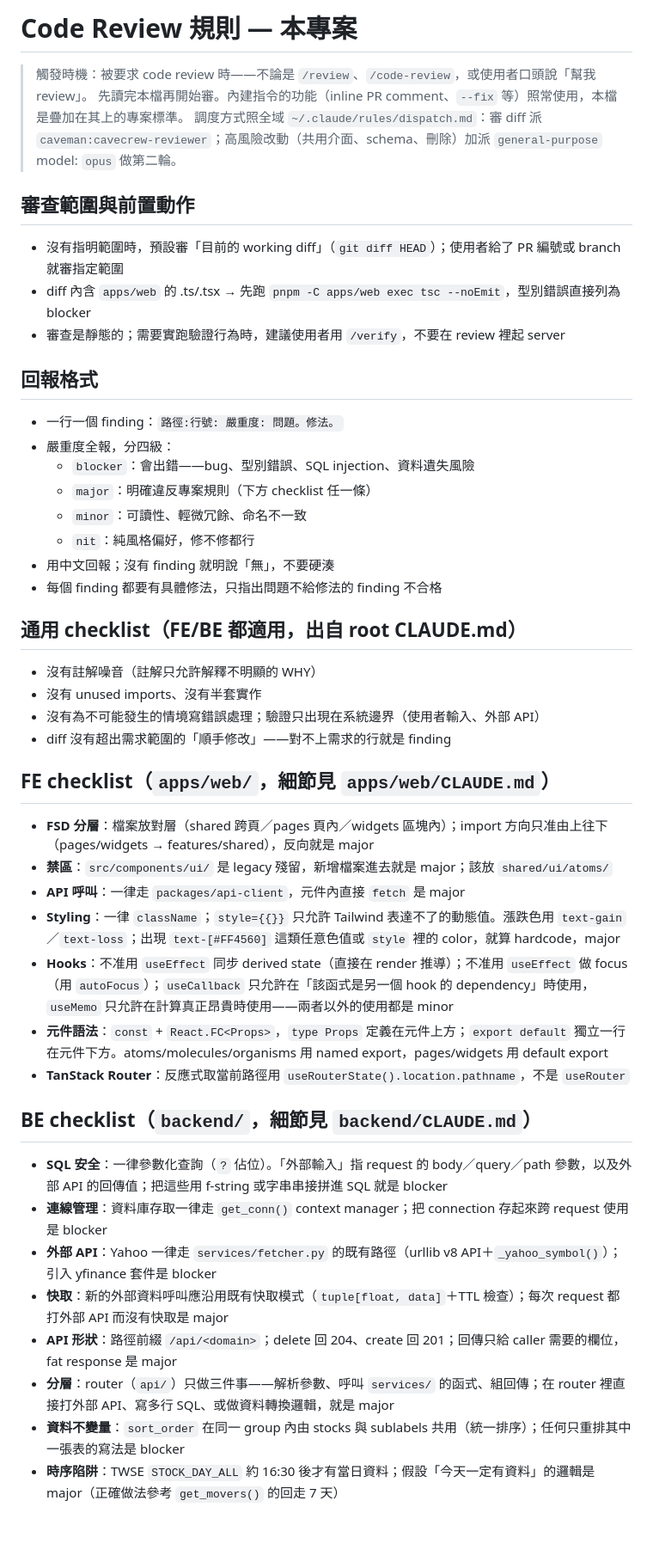
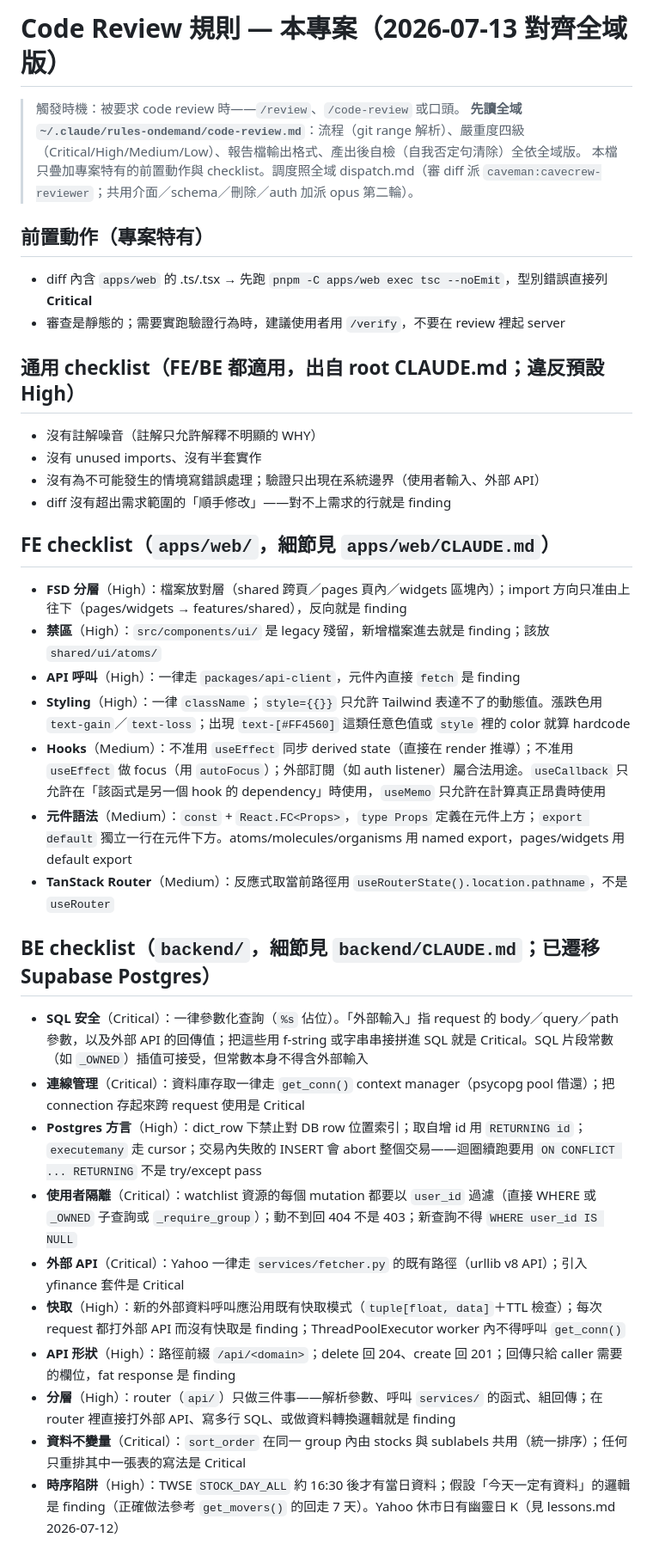
Before and after one commit to linyu0801/stock, a Markdown page: .claude/rules/code-review.md, the part around the change. Shown at 86% size. Rendered like a GitHub page; blank space fills up the shorter version.

Commit message:
chore(rules): align project code review with global rules
Severity moves to Critical/High/Medium/Low; process, report format
and self-check defer to the global rules file. BE checklist updated
for the Supabase era (psycopg dialect, user isolation, phantom bar).

Co-Authored-By: Claude Fable 5 <noreply@anthropic.com>

```diff
--- a/.claude/rules/code-review.md
+++ b/.claude/rules/code-review.md
@@ -1,27 +1,15 @@
-# Code Review 規則 — 本專案
+# Code Review 規則 — 本專案（2026-07-13 對齊全域版）
 
-> 觸發時機：被要求 code review 時——不論是 `/review`、`/code-review`，或使用者口頭說「幫我 review」。
-> 先讀完本檔再開始審。內建指令的功能（inline PR comment、`--fix` 等）照常使用，本檔是疊加在其上的專案標準。
-> 調度方式照全域 `~/.claude/rules/dispatch.md`：審 diff 派 `caveman:cavecrew-reviewer`；高風險改動（共用介面、schema、刪除）加派 `general-purpose` model: `opus` 做第二輪。
+> 觸發時機：被要求 code review 時——`/review`、`/code-review` 或口頭。
+> **先讀全域 `~/.claude/rules-ondemand/code-review.md`**：流程（git range 解析）、嚴重度四級（Critical/High/Medium/Low）、報告檔輸出格式、產出後自檢（自我否定句清除）全依全域版。
+> 本檔只疊加專案特有的前置動作與 checklist。調度照全域 dispatch.md（審 diff 派 `caveman:cavecrew-reviewer`；共用介面／schema／刪除／auth 加派 opus 第二輪）。
 
-## 審查範圍與前置動作
+## 前置動作（專案特有）
 
-- 沒有指明範圍時，預設審「目前的 working diff」（`git diff HEAD`）；使用者給了 PR 編號或 branch 就審指定範圍
-- diff 內含 `apps/web` 的 .ts/.tsx → 先跑 `pnpm -C apps/web exec tsc --noEmit`，型別錯誤直接列為 blocker
+- diff 內含 `apps/web` 的 .ts/.tsx → 先跑 `pnpm -C apps/web exec tsc --noEmit`，型別錯誤直接列 **Critical**
 - 審查是靜態的；需要實跑驗證行為時，建議使用者用 `/verify`，不要在 review 裡起 server
 
-## 回報格式
-
-- 一行一個 finding：`路徑:行號: 嚴重度: 問題。修法。`
-- 嚴重度全報，分四級：
-  - `blocker`：會出錯——bug、型別錯誤、SQL injection、資料遺失風險
-  - `major`：明確違反專案規則（下方 checklist 任一條）
-  - `minor`：可讀性、輕微冗餘、命名不一致
-  - `nit`：純風格偏好，修不修都行
-- 用中文回報；沒有 finding 就明說「無」，不要硬湊
-- 每個 finding 都要有具體修法，只指出問題不給修法的 finding 不合格
-
-## 通用 checklist（FE/BE 都適用，出自 root CLAUDE.md）
+## 通用 checklist（FE/BE 都適用，出自 root CLAUDE.md；違反預設 **High**）
 
 - 沒有註解噪音（註解只允許解釋不明顯的 WHY）
 - 沒有 unused imports、沒有半套實作
@@ -30,21 +18,23 @@
 
 ## FE checklist（`apps/web/`，細節見 `apps/web/CLAUDE.md`）
 
-- **FSD 分層**：檔案放對層（shared 跨頁／pages 頁內／widgets 區塊內）；import 方向只准由上往下（pages/widgets → features/shared），反向就是 major
-- **禁區**：`src/components/ui/` 是 legacy 殘留，新增檔案進去就是 major；該放 `shared/ui/atoms/`
-- **API 呼叫**：一律走 `packages/api-client`，元件內直接 `fetch` 是 major
-- **Styling**：一律 `className`；`style={{}}` 只允許 Tailwind 表達不了的動態值。漲跌色用 `text-gain`／`text-loss`；出現 `text-[#FF4560]` 這類任意色值或 `style` 裡的 color，就算 hardcode，major
-- **Hooks**：不准用 `useEffect` 同步 derived state（直接在 render 推導）；不准用 `useEffect` 做 focus（用 `autoFocus`）；`useCallback` 只允許在「該函式是另一個 hook 的 dependency」時使用，`useMemo` 只允許在計算真正昂貴時使用——兩者以外的使用都是 minor
-- **元件語法**：`const` + `React.FC<Props>`，`type Props` 定義在元件上方；`export default` 獨立一行在元件下方。atoms/molecules/organisms 用 named export，pages/widgets 用 default export
-- **TanStack Router**：反應式取當前路徑用 `useRouterState().location.pathname`，不是 `useRouter`
+- **FSD 分層**（High）：檔案放對層（shared 跨頁／pages 頁內／widgets 區塊內）；import 方向只准由上往下（pages/widgets → features/shared），反向就是 finding
+- **禁區**（High）：`src/components/ui/` 是 legacy 殘留，新增檔案進去就是 finding；該放 `shared/ui/atoms/`
+- **API 呼叫**（High）：一律走 `packages/api-client`，元件內直接 `fetch` 是 finding
+- **Styling**（High）：一律 `className`；`style={{}}` 只允許 Tailwind 表達不了的動態值。漲跌色用 `text-gain`／`text-loss`；出現 `text-[#FF4560]` 這類任意色值或 `style` 裡的 color 就算 hardcode
+- **Hooks**（Medium）：不准用 `useEffect` 同步 derived state（直接在 render 推導）；不准用 `useEffect` 做 focus（用 `autoFocus`）；外部訂閱（如 auth listener）屬合法用途。`useCallback` 只允許在「該函式是另一個 hook 的 dependency」時使用，`useMemo` 只允許在計算真正昂貴時使用
+- **元件語法**（Medium）：`const` + `React.FC<Props>`，`type Props` 定義在元件上方；`export default` 獨立一行在元件下方。atoms/molecules/organisms 用 named export，pages/widgets 用 default export
+- **TanStack Router**（Medium）：反應式取當前路徑用 `useRouterState().location.pathname`，不是 `useRouter`
 
-## BE checklist（`backend/`，細節見 `backend/CLAUDE.md`）
+## BE checklist（`backend/`，細節見 `backend/CLAUDE.md`；已遷移 Supabase Postgres）
 
-- **SQL 安全**：一律參數化查詢（`?` 佔位）。「外部輸入」指 request 的 body／query／path 參數，以及外部 API 的回傳值；把這些用 f-string 或字串串接拼進 SQL 就是 blocker
-- **連線管理**：資料庫存取一律走 `get_conn()` context manager；把 connection 存起來跨 request 使用是 blocker
-- **外部 API**：Yahoo 一律走 `services/fetcher.py` 的既有路徑（urllib v8 API＋`_yahoo_symbol()`）；引入 yfinance 套件是 blocker
-- **快取**：新的外部資料呼叫應沿用既有快取模式（`tuple[float, data]`＋TTL 檢查）；每次 request 都打外部 API 而沒有快取是 major
-- **API 形狀**：路徑前綴 `/api/<domain>`；delete 回 204、create 回 201；回傳只給 caller 需要的欄位，fat response 是 major
-- **分層**：router（`api/`）只做三件事——解析參數、呼叫 `services/` 的函式、組回傳；在 router 裡直接打外部 API、寫多行 SQL、或做資料轉換邏輯，就是 major
-- **資料不變量**：`sort_order` 在同一 group 內由 stocks 與 sublabels 共用（統一排序）；任何只重排其中一張表的寫法是 blocker
-- **時序陷阱**：TWSE `STOCK_DAY_ALL` 約 16:30 後才有當日資料；假設「今天一定有資料」的邏輯是 major（正確做法參考 `get_movers()` 的回走 7 天）
+- **SQL 安全**（Critical）：一律參數化查詢（`%s` 佔位）。「外部輸入」指 request 的 body／query／path 參數，以及外部 API 的回傳值；把這些用 f-string 或字串串接拼進 SQL 就是 Critical。SQL 片段常數（如 `_OWNED`）插值可接受，但常數本身不得含外部輸入
+- **連線管理**（Critical）：資料庫存取一律走 `get_conn()` context manager（psycopg pool 借還）；把 connection 存起來跨 request 使用是 Critical
+- **Postgres 方言**（High）：dict_row 下禁止對 DB row 位置索引；取自增 id 用 `RETURNING id`；`executemany` 走 cursor；交易內失敗的 INSERT 會 abort 整個交易——迴圈續跑要用 `ON CONFLICT ... RETURNING` 不是 try/except pass
+- **使用者隔離**（Critical）：watchlist 資源的每個 mutation 都要以 `user_id` 過濾（直接 WHERE 或 `_OWNED` 子查詢或 `_require_group`）；動不到回 404 不是 403；新查詢不得 `WHERE user_id IS NULL`
+- **外部 API**（Critical）：Yahoo 一律走 `services/fetcher.py` 的既有路徑（urllib v8 API）；引入 yfinance 套件是 Critical
+- **快取**（High）：新的外部資料呼叫應沿用既有快取模式（`tuple[float, data]`＋TTL 檢查）；每次 request 都打外部 API 而沒有快取是 finding；ThreadPoolExecutor worker 內不得呼叫 `get_conn()`
+- **API 形狀**（High）：路徑前綴 `/api/<domain>`；delete 回 204、create 回 201；回傳只給 caller 需要的欄位，fat response 是 finding
+- **分層**（High）：router（`api/`）只做三件事——解析參數、呼叫 `services/` 的函式、組回傳；在 router 裡直接打外部 API、寫多行 SQL、或做資料轉換邏輯就是 finding
+- **資料不變量**（Critical）：`sort_order` 在同一 group 內由 stocks 與 sublabels 共用（統一排序）；任何只重排其中一張表的寫法是 Critical
+- **時序陷阱**（High）：TWSE `STOCK_DAY_ALL` 約 16:30 後才有當日資料；假設「今天一定有資料」的邏輯是 finding（正確做法參考 `get_movers()` 的回走 7 天）。Yahoo 休市日有幽靈日 K（見 lessons.md 2026-07-12）
```
